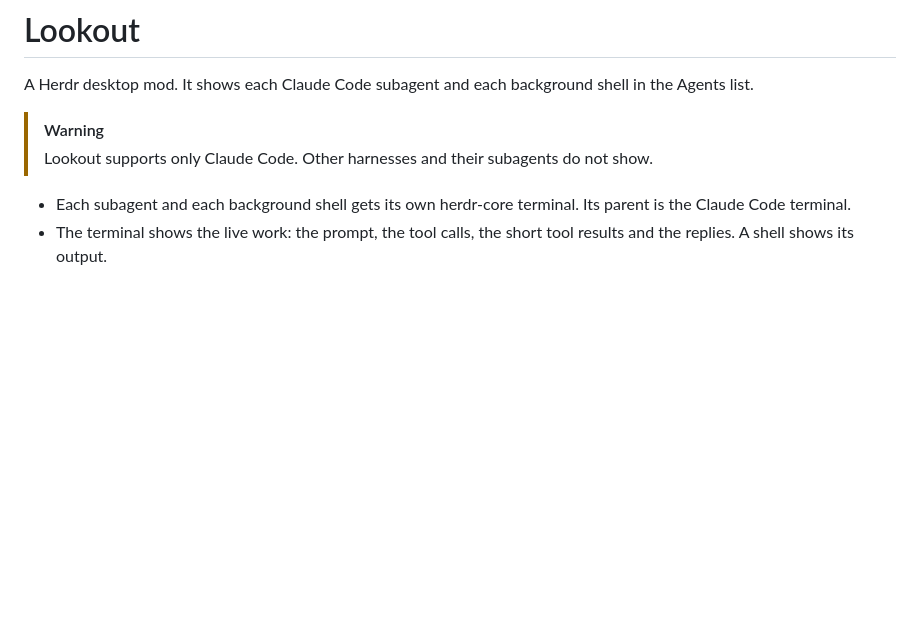
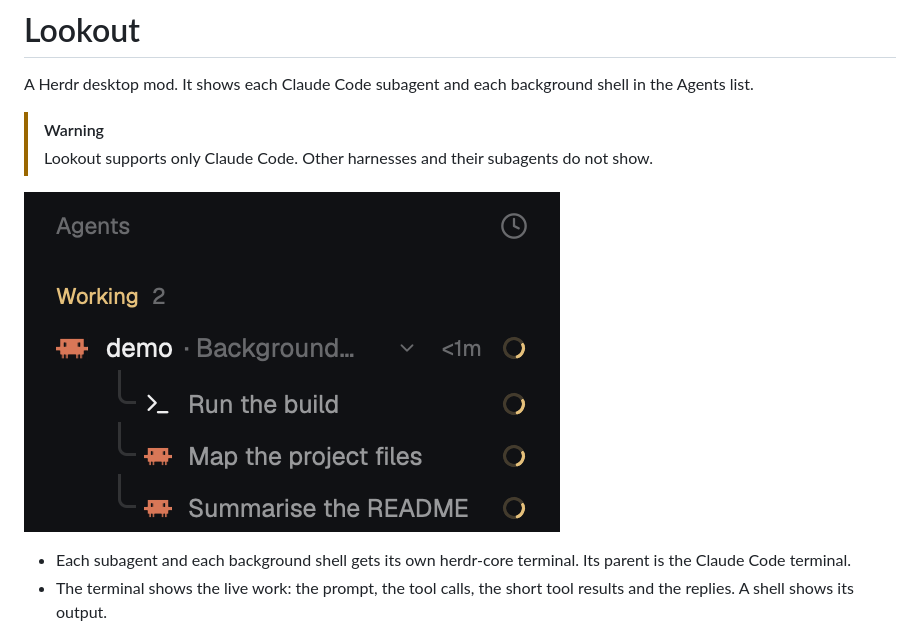
Before and after one commit to moonquddus/lookout, a Markdown page: README.md, the part around the change. Drawn GitHub-style; pictures changed too: docs/screenshot.png (added); blank space fills up the shorter version.

Commit message:
docs: add screenshot of the agents list

```diff
--- a/README.md
+++ b/README.md
@@ -4,6 +4,8 @@ A Herdr desktop mod. It shows each Claude Code subagent and each background shel
 
 > [!WARNING]
 > Lookout supports only Claude Code. Other harnesses and their subagents do not show.
+
+![A Claude Code session in the Agents list, with a background shell and two subagents under it](docs/screenshot.png)
 
 - Each subagent and each background shell gets its own herdr-core terminal. Its parent is the Claude Code terminal.
 - The terminal shows the live work: the prompt, the tool calls, the short tool results and the replies. A shell shows its output.
```
